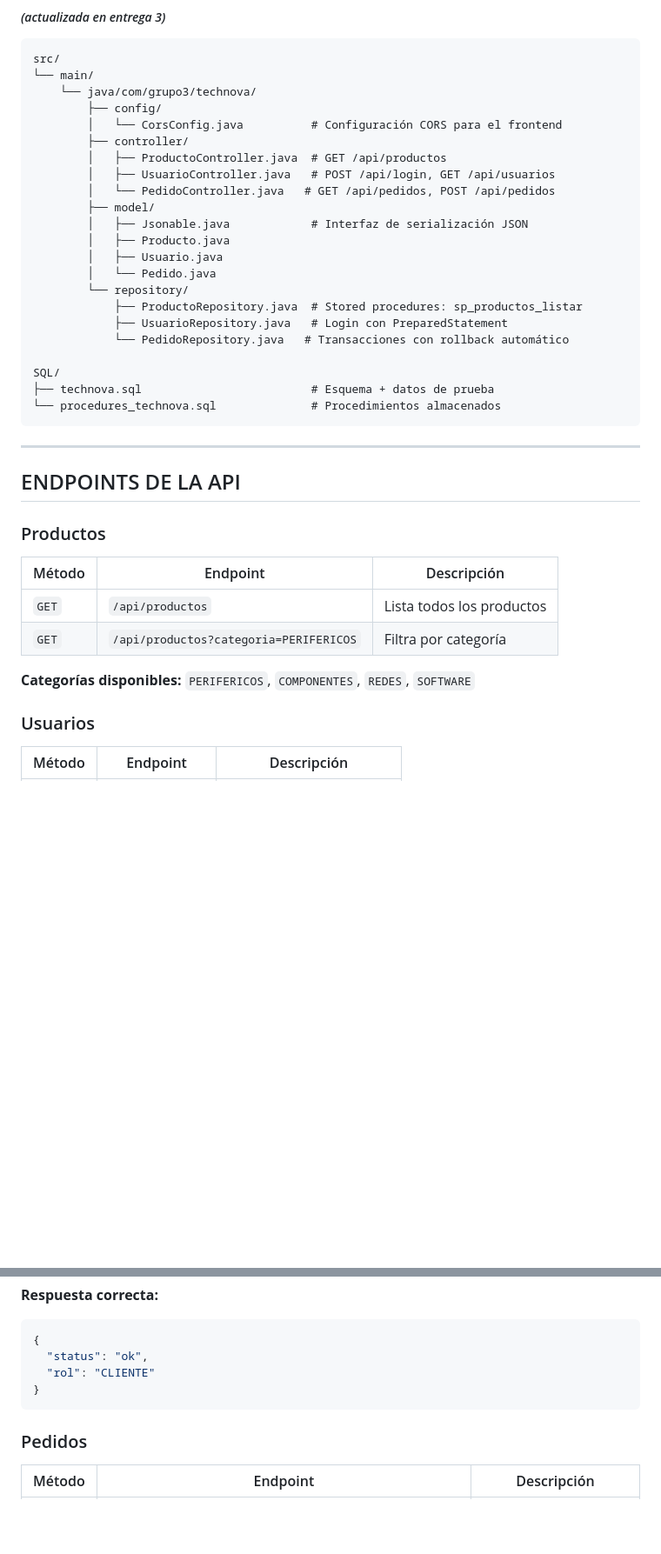
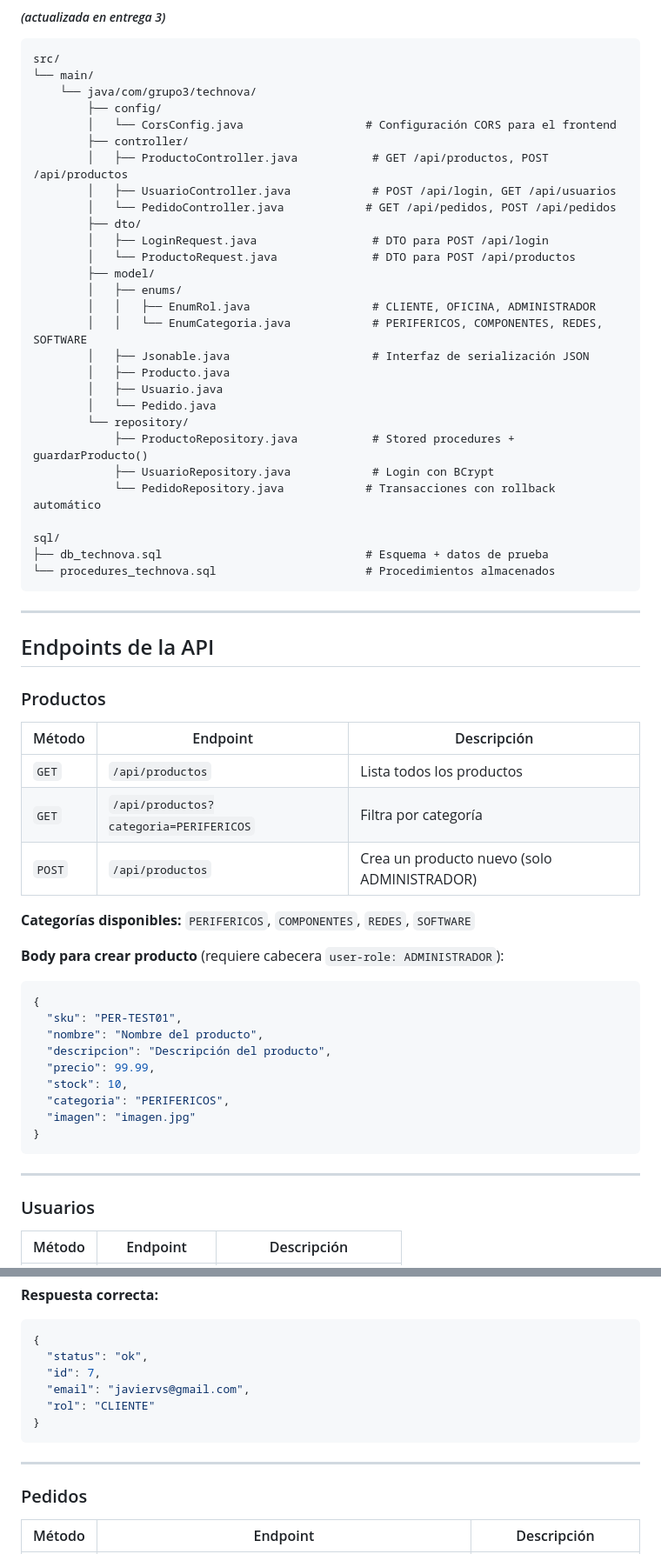
Before and after one commit to euhoho/technova-by-euhoho, a Markdown page: README.md, 2 parts joined by grey strips. Shown at 87% size. Rendered like a GitHub page; blank space fills up the shorter version.

Commit message:
docs(readme): mejora de documentación y posicionamiento del proyecto

````diff
--- a/README.md
+++ b/README.md
@@ -41,29 +41,35 @@ src/
 └── main/
     └── java/com/grupo3/technova/
         ├── config/
-        │   └── CorsConfig.java          # Configuración CORS para el frontend
+        │   └── CorsConfig.java                  # Configuración CORS para el frontend
         ├── controller/
-        │   ├── ProductoController.java  # GET /api/productos
-        │   ├── UsuarioController.java   # POST /api/login, GET /api/usuarios
-        │   └── PedidoController.java   # GET /api/pedidos, POST /api/pedidos
+        │   ├── ProductoController.java           # GET /api/productos, POST /api/productos
+        │   ├── UsuarioController.java            # POST /api/login, GET /api/usuarios
+        │   └── PedidoController.java            # GET /api/pedidos, POST /api/pedidos
+        ├── dto/
+        │   ├── LoginRequest.java                 # DTO para POST /api/login
+        │   └── ProductoRequest.java              # DTO para POST /api/productos
         ├── model/
-        │   ├── Jsonable.java            # Interfaz de serialización JSON
+        │   ├── enums/
+        │   │   ├── EnumRol.java                  # CLIENTE, OFICINA, ADMINISTRADOR
+        │   │   └── EnumCategoria.java            # PERIFERICOS, COMPONENTES, REDES, SOFTWARE
+        │   ├── Jsonable.java                     # Interfaz de serialización JSON
         │   ├── Producto.java
         │   ├── Usuario.java
         │   └── Pedido.java
         └── repository/
-            ├── ProductoRepository.java  # Stored procedures: sp_productos_listar
-            ├── UsuarioRepository.java   # Login con PreparedStatement
-            └── PedidoRepository.java   # Transacciones con rollback automático
+            ├── ProductoRepository.java           # Stored procedures + guardarProducto()
+            ├── UsuarioRepository.java            # Login con BCrypt
+            └── PedidoRepository.java            # Transacciones con rollback automático
 
-SQL/
-├── technova.sql                         # Esquema + datos de prueba
-└── procedures_technova.sql              # Procedimientos almacenados
+sql/
+├── db_technova.sql                              # Esquema + datos de prueba
+└── procedures_technova.sql                      # Procedimientos almacenados
 ```
 
 ---
 
-## ENDPOINTS DE LA API
+## Endpoints de la API
 
 ### Productos
 
@@ -71,9 +77,24 @@ SQL/
 |---|---|---|
 | `GET` | `/api/productos` | Lista todos los productos |
 | `GET` | `/api/productos?categoria=PERIFERICOS` | Filtra por categoría |
+| `POST` | `/api/productos` | Crea un producto nuevo (solo ADMINISTRADOR) |
 
 **Categorías disponibles:** `PERIFERICOS`, `COMPONENTES`, `REDES`, `SOFTWARE`
 
+**Body para crear producto** (requiere cabecera `user-role: ADMINISTRADOR`):
+```json
+{
+  "sku": "PER-TEST01",
+  "nombre": "Nombre del producto",
+  "descripcion": "Descripción del producto",
+  "precio": 99.99,
+  "stock": 10,
+  "categoria": "PERIFERICOS",
+  "imagen": "imagen.jpg"
+}
+```
+
+---
 
 ### Usuarios
 
@@ -94,10 +115,13 @@ SQL/
 ```json
 {
   "status": "ok",
+  "id": 7,
+  "email": "javiervs@gmail.com",
   "rol": "CLIENTE"
 }
 ```
 
+---
 
 ### Pedidos
 
````
